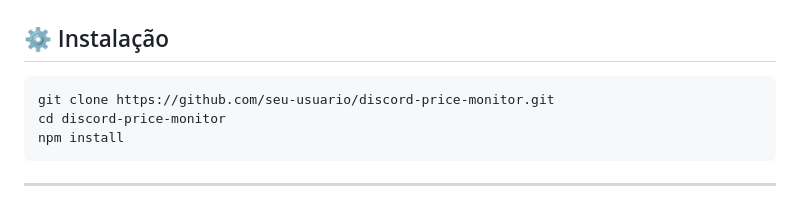
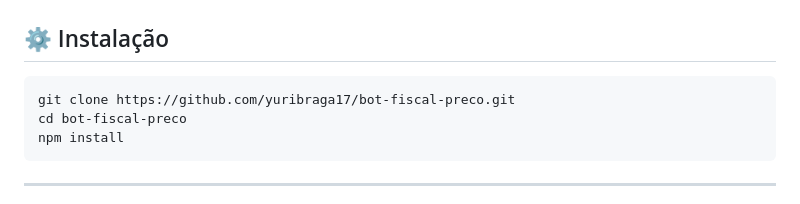
Before and after one commit to yuribraga17/bot-fiscal-preco, a Markdown page: README.md, the part around the change. Rendered like a GitHub page.

````diff
--- a/README.md
+++ b/README.md
@@ -42,8 +42,8 @@ project/
 ## ⚙️ Instalação
 
 ```bash
-git clone https://github.com/seu-usuario/discord-price-monitor.git
-cd discord-price-monitor
+git clone https://github.com/yuribraga17/bot-fiscal-preco.git
+cd bot-fiscal-preco
 npm install
 ```
 
````
